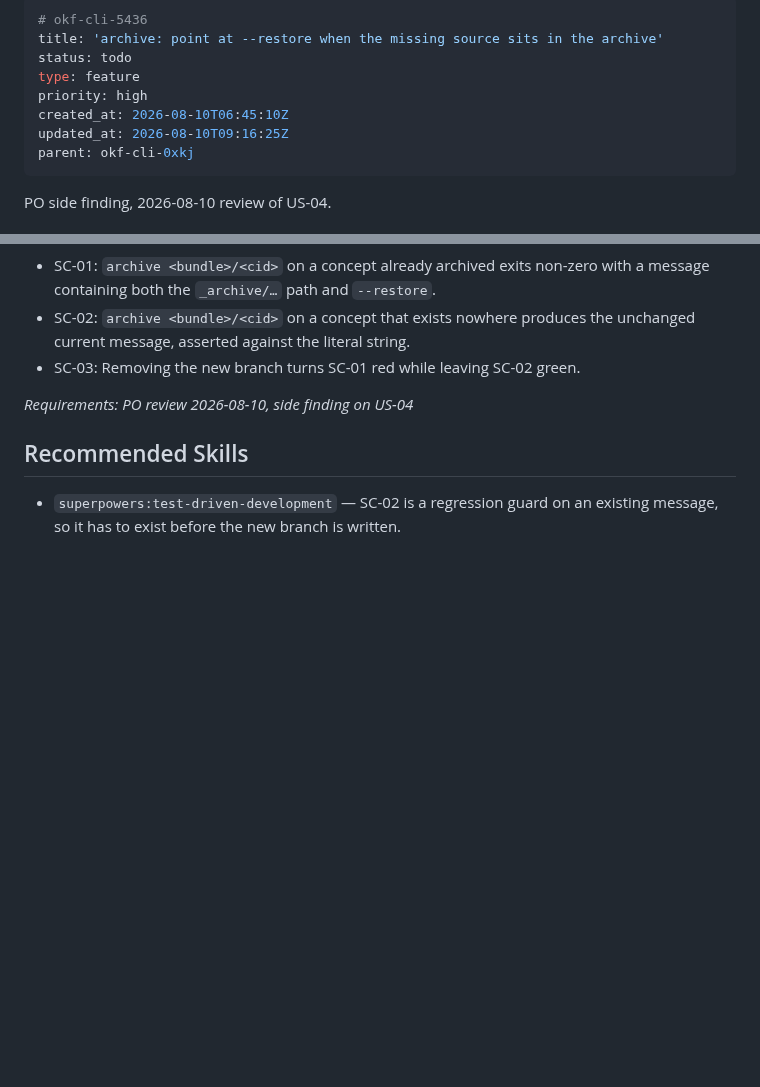
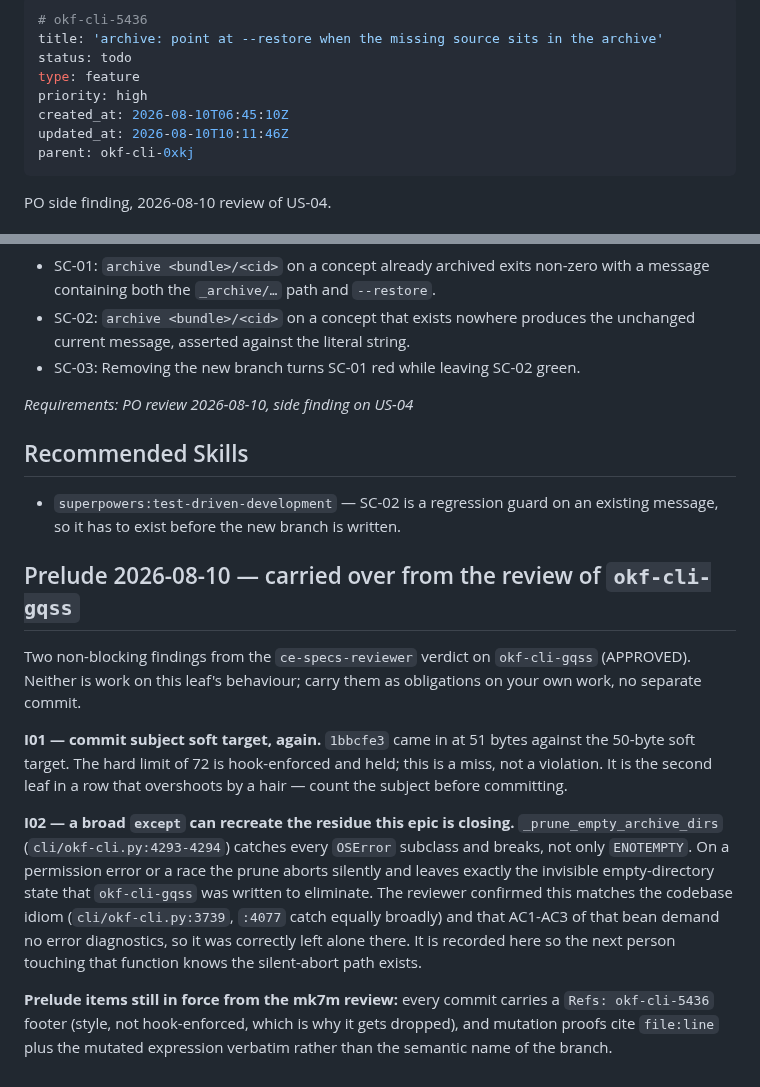
Before and after one commit to rierek/okf-cli, a Markdown page: .beans/okf-cli-5436--archive-point-at-restore-when-the-missing-source-s.md, 2 parts joined by grey strips. GitHub-like rendering; blank space fills up the shorter version.

```diff
--- a/.beans/okf-cli-5436--archive-point-at-restore-when-the-missing-source-s.md
+++ b/.beans/okf-cli-5436--archive-point-at-restore-when-the-missing-source-s.md
@@ -5,7 +5,7 @@ status: todo
 type: feature
 priority: high
 created_at: 2026-08-10T06:45:10Z
-updated_at: 2026-08-10T09:16:25Z
+updated_at: 2026-08-10T10:11:46Z
 parent: okf-cli-0xkj
 ---
 
@@ -59,3 +59,14 @@ _Requirements: PO review 2026-08-10, side finding on US-04_
 ## Recommended Skills
 
 - `superpowers:test-driven-development` — SC-02 is a regression guard on an existing message, so it has to exist before the new branch is written.
+
+
+## Prelude 2026-08-10 — carried over from the review of `okf-cli-gqss`
+
+Two non-blocking findings from the `ce-specs-reviewer` verdict on `okf-cli-gqss` (APPROVED). Neither is work on this leaf's behaviour; carry them as obligations on your own work, no separate commit.
+
+**I01 — commit subject soft target, again.** `1bbcfe3` came in at 51 bytes against the 50-byte soft target. The hard limit of 72 is hook-enforced and held; this is a miss, not a violation. It is the second leaf in a row that overshoots by a hair — count the subject before committing.
+
+**I02 — a broad `except` can recreate the residue this epic is closing.** `_prune_empty_archive_dirs` (`cli/okf-cli.py:4293-4294`) catches every `OSError` subclass and breaks, not only `ENOTEMPTY`. On a permission error or a race the prune aborts silently and leaves exactly the invisible empty-directory state that `okf-cli-gqss` was written to eliminate. The reviewer confirmed this matches the codebase idiom (`cli/okf-cli.py:3739`, `:4077` catch equally broadly) and that AC1-AC3 of that bean demand no error diagnostics, so it was correctly left alone there. It is recorded here so the next person touching that function knows the silent-abort path exists.
+
+**Prelude items still in force from the mk7m review:** every commit carries a `Refs: okf-cli-5436` footer (style, not hook-enforced, which is why it gets dropped), and mutation proofs cite `file:line` plus the mutated expression verbatim rather than the semantic name of the branch.
```
Also changed, not shown: .beans/okf-cli-0xkj--follow-up-okf-cli-archive-capability-2026-08-10.md (+24 -1 lines).
